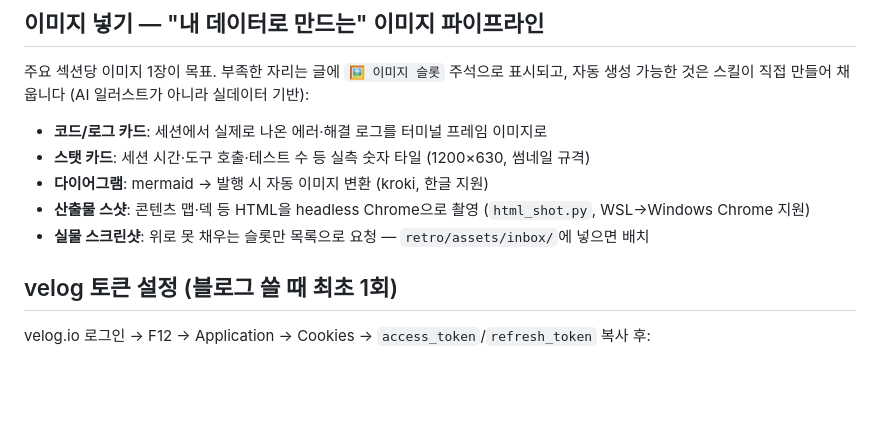
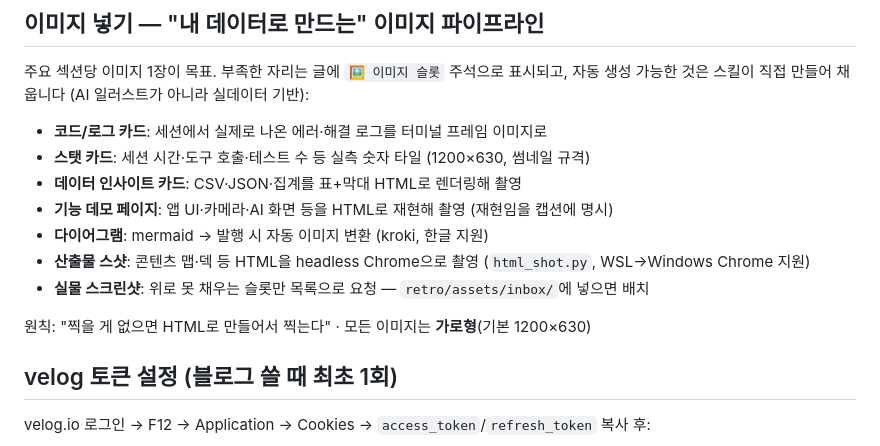
Before and after one commit to sionhyeop/session-retro, a Markdown page: README.md, the part around the change. Rendered like a GitHub page; blank space fills up the shorter version.

```diff
--- a/README.md
+++ b/README.md
@@ -67,9 +67,13 @@ bash install.sh   # ① 스킬 3개 연결 + 백업 훅 등록 (기존 설정은
 
 - **코드/로그 카드**: 세션에서 실제로 나온 에러·해결 로그를 터미널 프레임 이미지로
 - **스탯 카드**: 세션 시간·도구 호출·테스트 수 등 실측 숫자 타일 (1200×630, 썸네일 규격)
+- **데이터 인사이트 카드**: CSV·JSON·집계를 표+막대 HTML로 렌더링해 촬영
+- **기능 데모 페이지**: 앱 UI·카메라·AI 화면 등을 HTML로 재현해 촬영 (재현임을 캡션에 명시)
 - **다이어그램**: mermaid → 발행 시 자동 이미지 변환 (kroki, 한글 지원)
 - **산출물 스샷**: 콘텐츠 맵·덱 등 HTML을 headless Chrome으로 촬영 (`html_shot.py`, WSL→Windows Chrome 지원)
 - **실물 스크린샷**: 위로 못 채우는 슬롯만 목록으로 요청 — `retro/assets/inbox/`에 넣으면 배치
+
+원칙: "찍을 게 없으면 HTML로 만들어서 찍는다" · 모든 이미지는 **가로형**(기본 1200×630)
 
 ## velog 토큰 설정 (블로그 쓸 때 최초 1회)
 
```
Also changed, not shown: skills/retro-blog/SKILL.md (+10 -5 lines), 1 other file.
